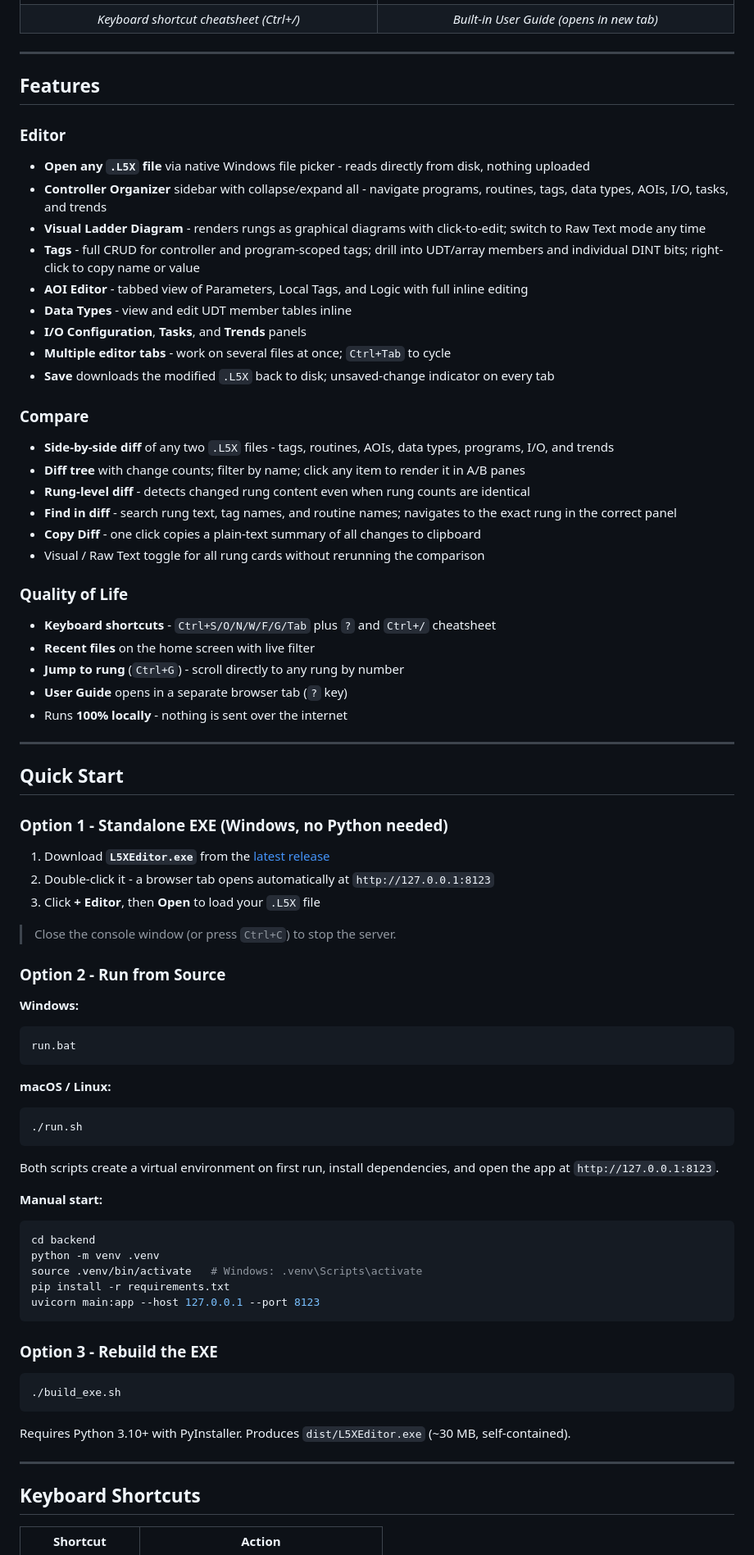
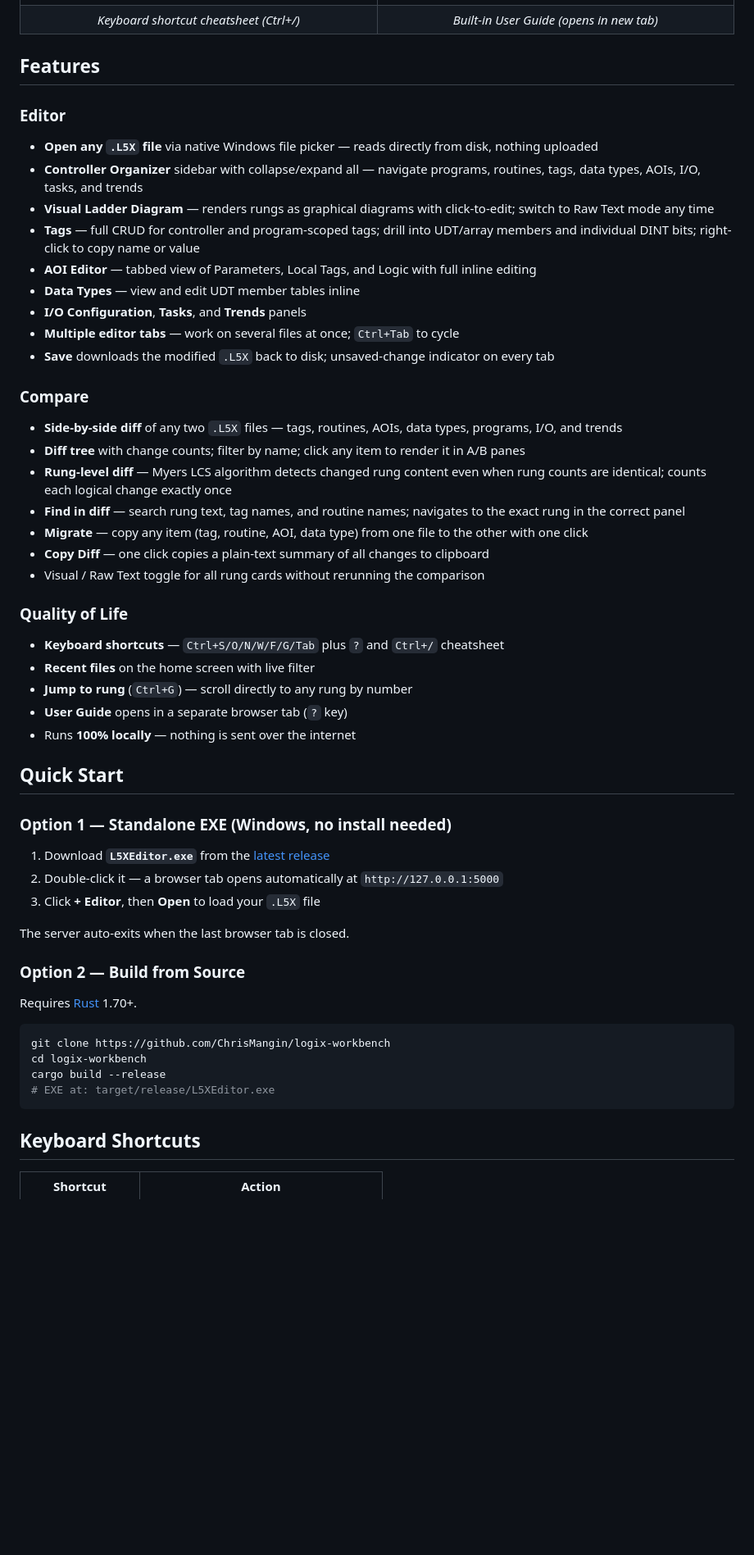
Before and after one commit to ChrisMangin/logix-workbench, a Markdown page: README.md, the part around one of its changes. Shown at 82% size. GitHub-like rendering; blank space fills up the shorter version.

Commit message:
docs: update README for Rust rewrite v1.1.0

````diff
--- a/README.md
+++ b/README.md
@@ -39,80 +39,58 @@ Logix Workbench is a **standalone Windows app** (no Studio 5000 license required
 </tr>
 </table>
 
----
 
 ## Features
 
 ### Editor
-- **Open any `.L5X` file** via native Windows file picker - reads directly from disk, nothing uploaded
-- **Controller Organizer** sidebar with collapse/expand all - navigate programs, routines, tags, data types, AOIs, I/O, tasks, and trends
-- **Visual Ladder Diagram** - renders rungs as graphical diagrams with click-to-edit; switch to Raw Text mode any time
-- **Tags** - full CRUD for controller and program-scoped tags; drill into UDT/array members and individual DINT bits; right-click to copy name or value
-- **AOI Editor** - tabbed view of Parameters, Local Tags, and Logic with full inline editing
-- **Data Types** - view and edit UDT member tables inline
+- **Open any `.L5X` file** via native Windows file picker — reads directly from disk, nothing uploaded
+- **Controller Organizer** sidebar with collapse/expand all — navigate programs, routines, tags, data types, AOIs, I/O, tasks, and trends
+- **Visual Ladder Diagram** — renders rungs as graphical diagrams with click-to-edit; switch to Raw Text mode any time
+- **Tags** — full CRUD for controller and program-scoped tags; drill into UDT/array members and individual DINT bits; right-click to copy name or value
+- **AOI Editor** — tabbed view of Parameters, Local Tags, and Logic with full inline editing
+- **Data Types** — view and edit UDT member tables inline
 - **I/O Configuration**, **Tasks**, and **Trends** panels
-- **Multiple editor tabs** - work on several files at once; `Ctrl+Tab` to cycle
+- **Multiple editor tabs** — work on several files at once; `Ctrl+Tab` to cycle
 - **Save** downloads the modified `.L5X` back to disk; unsaved-change indicator on every tab
 
 ### Compare
-- **Side-by-side diff** of any two `.L5X` files - tags, routines, AOIs, data types, programs, I/O, and trends
+- **Side-by-side diff** of any two `.L5X` files — tags, routines, AOIs, data types, programs, I/O, and trends
 - **Diff tree** with change counts; filter by name; click any item to render it in A/B panes
-- **Rung-level diff** - detects changed rung content even when rung counts are identical
-- **Find in diff** - search rung text, tag names, and routine names; navigates to the exact rung in the correct panel
-- **Copy Diff** - one click copies a plain-text summary of all changes to clipboard
+- **Rung-level diff** — Myers LCS algorithm detects changed rung content even when rung counts are identical; counts each logical change exactly once
+- **Find in diff** — search rung text, tag names, and routine names; navigates to the exact rung in the correct panel
+- **Migrate** — copy any item (tag, routine, AOI, data type) from one file to the other with one click
+- **Copy Diff** — one click copies a plain-text summary of all changes to clipboard
 - Visual / Raw Text toggle for all rung cards without rerunning the comparison
 
 ### Quality of Life
-- **Keyboard shortcuts** - `Ctrl+S/O/N/W/F/G/Tab` plus `?` and `Ctrl+/` cheatsheet
+- **Keyboard shortcuts** — `Ctrl+S/O/N/W/F/G/Tab` plus `?` and `Ctrl+/` cheatsheet
 - **Recent files** on the home screen with live filter
-- **Jump to rung** (`Ctrl+G`) - scroll directly to any rung by number
+- **Jump to rung** (`Ctrl+G`) — scroll directly to any rung by number
 - **User Guide** opens in a separate browser tab (`?` key)
-- Runs **100% locally** - nothing is sent over the internet
+- Runs **100% locally** — nothing is sent over the internet
 
----
 
 ## Quick Start
 
-### Option 1 - Standalone EXE (Windows, no Python needed)
+### Option 1 — Standalone EXE (Windows, no install needed)
 
 1. Download **`L5XEditor.exe`** from the [latest release](https://github.com/ChrisMangin/logix-workbench/releases/latest)
-2. Double-click it - a browser tab opens automatically at `http://127.0.0.1:8123`
+2. Double-click it — a browser tab opens automatically at `http://127.0.0.1:5000`
 3. Click **+ Editor**, then **Open** to load your `.L5X` file
 
-> Close the console window (or press `Ctrl+C`) to stop the server.
+The server auto-exits when the last browser tab is closed.
 
-### Option 2 - Run from Source
+### Option 2 — Build from Source
 
-**Windows:**
-```bat
-run.bat
+Requires [Rust](https://rustup.rs/) 1.70+.
+
+```sh
+git clone https://github.com/ChrisMangin/logix-workbench
+cd logix-workbench
+cargo build --release
+# EXE at: target/release/L5XEditor.exe
 ```
 
-**macOS / Linux:**
-```bash
-./run.sh
-```
-
-Both scripts create a virtual environment on first run, install dependencies, and open the app at `http://127.0.0.1:8123`.
-
-**Manual start:**
-```bash
-cd backend
-python -m venv .venv
-source .venv/bin/activate   # Windows: .venv\Scripts\activate
-pip install -r requirements.txt
-uvicorn main:app --host 127.0.0.1 --port 8123
-```
-
-### Option 3 - Rebuild the EXE
-
-```bash
-./build_exe.sh
-```
-
-Requires Python 3.10+ with PyInstaller. Produces `dist/L5XEditor.exe` (~30 MB, self-contained).
-
----
 
 ## Keyboard Shortcuts
 
````
Also changed, not shown: other parts of README.md (+37 -29 lines).
